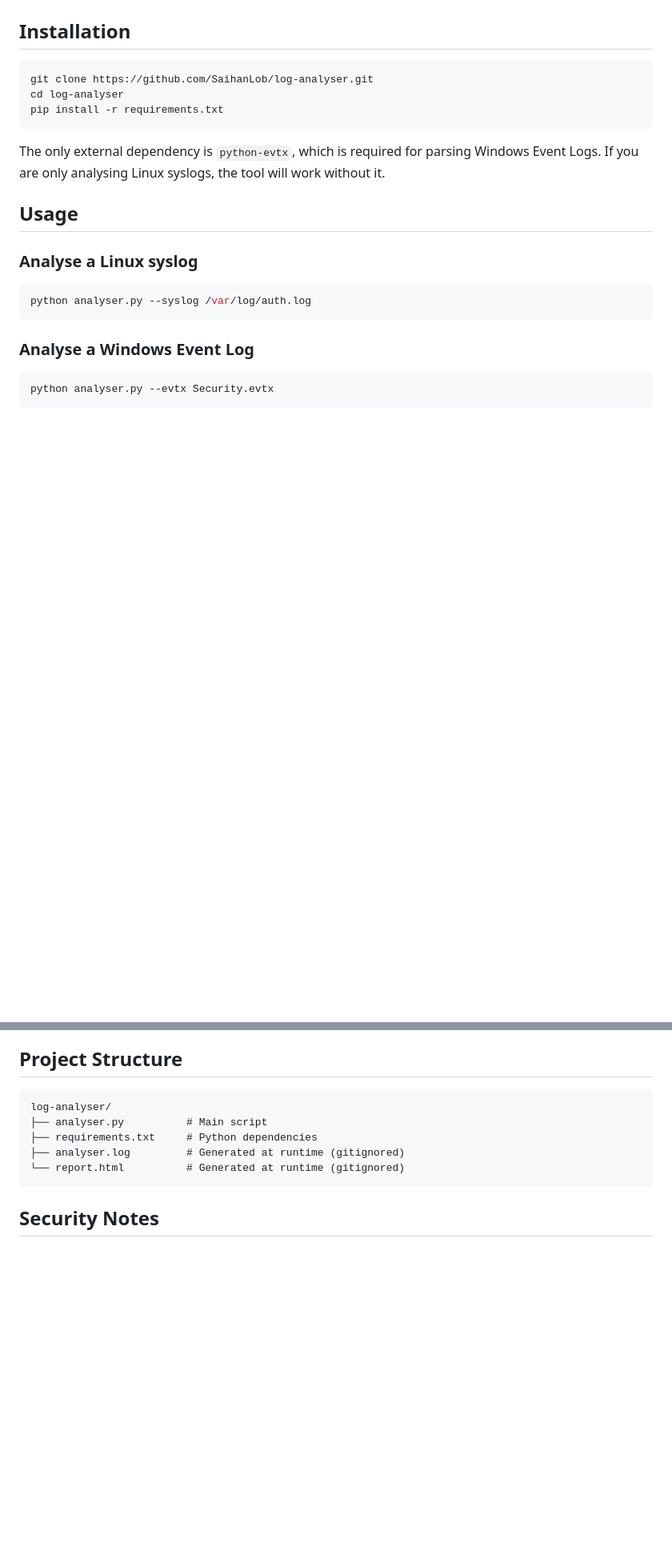
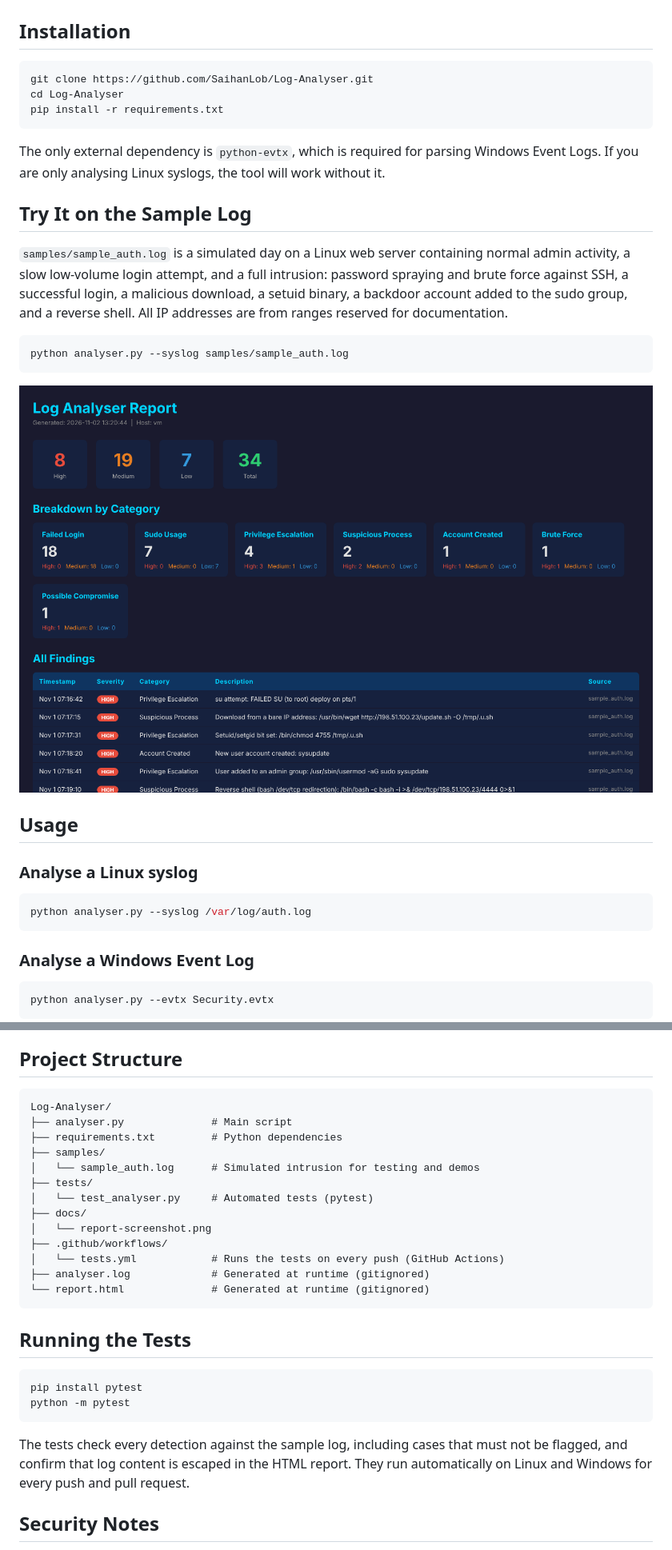
Before and after one commit to SaihanLob/Log-Analyser, a Markdown page: README.md, 2 parts joined by grey strips. Shown at 80% size. Drawn GitHub-style; pictures changed too: docs/report-screenshot.png (added); blank space fills up the shorter version.

````diff
--- a/README.md
+++ b/README.md
@@ -52,12 +54,23 @@ Flags reverse shell patterns (such as bash `/dev/tcp` redirection and `nc -e`),
 ## Installation
 
 ```bash
-git clone https://github.com/SaihanLob/log-analyser.git
-cd log-analyser
+git clone https://github.com/SaihanLob/Log-Analyser.git
+cd Log-Analyser
 pip install -r requirements.txt
 ```
 
 The only external dependency is `python-evtx`, which is required for parsing Windows Event Logs. If you are only analysing Linux syslogs, the tool will work without it.
+
+
+## Try It on the Sample Log
+
+`samples/sample_auth.log` is a simulated day on a Linux web server containing normal admin activity, a slow low-volume login attempt, and a full intrusion: password spraying and brute force against SSH, a successful login, a malicious download, a setuid binary, a backdoor account added to the sudo group, and a reverse shell. All IP addresses are from ranges reserved for documentation.
+
+```bash
+python analyser.py --syslog samples/sample_auth.log
+```
+
+![HTML report generated from the sample log](docs/report-screenshot.png)
 
 
 ## Usage
@@ -131,12 +144,30 @@ Log analysis is one of the most fundamental skills in SOC work. Practical applic
 ## Project Structure
 
 ```
-log-analyser/
-├── analyser.py          # Main script
-├── requirements.txt     # Python dependencies
-├── analyser.log         # Generated at runtime (gitignored)
-└── report.html          # Generated at runtime (gitignored)
+Log-Analyser/
+├── analyser.py              # Main script
+├── requirements.txt         # Python dependencies
+├── samples/
+│   └── sample_auth.log      # Simulated intrusion for testing and demos
+├── tests/
+│   └── test_analyser.py     # Automated tests (pytest)
+├── docs/
+│   └── report-screenshot.png
+├── .github/workflows/
+│   └── tests.yml            # Runs the tests on every push (GitHub Actions)
+├── analyser.log             # Generated at runtime (gitignored)
+└── report.html              # Generated at runtime (gitignored)
 ```
+
+
+## Running the Tests
+
+```bash
+pip install pytest
+python -m pytest
+```
+
+The tests check every detection against the sample log, including cases that must not be flagged, and confirm that log content is escaped in the HTML report. They run automatically on Linux and Windows for every push and pull request.
 
 
 ## Security Notes
````
Also changed, not shown: other parts of README.md (+3 -1 lines), 4 other files.
